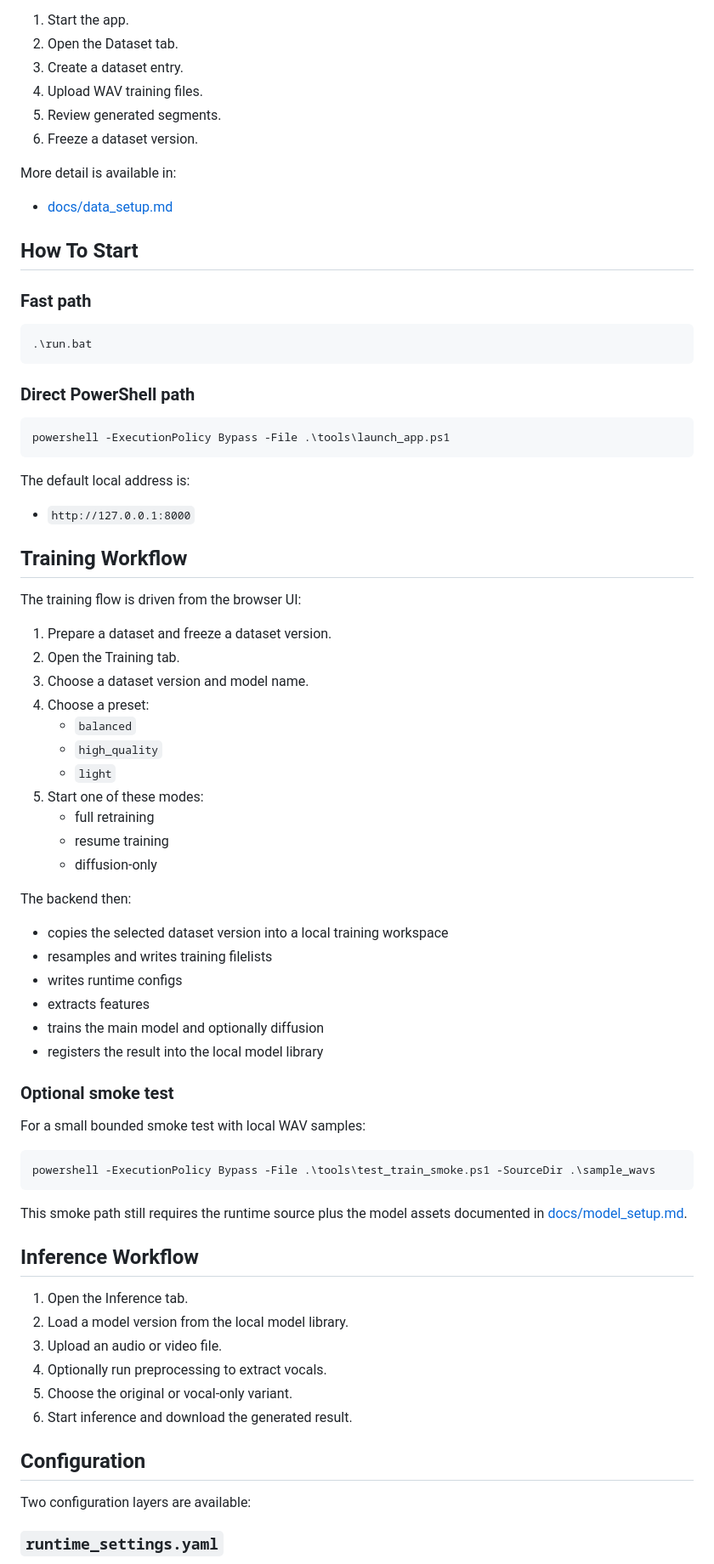
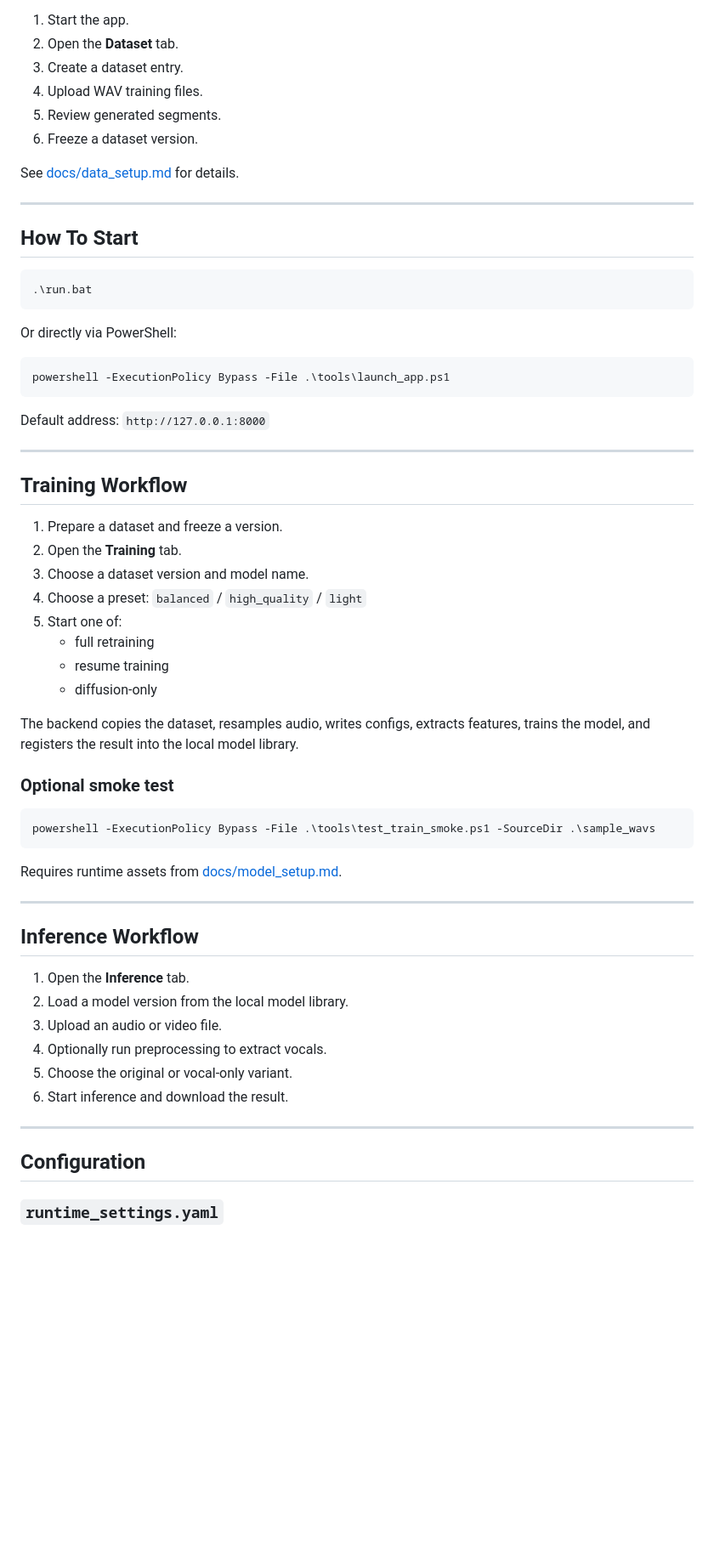
Before and after one commit to liuivan615/voice-clone-gpu, a Markdown page: README.md, the part around one of its changes. Shown at 85% size. Drawn GitHub-style; blank space fills up the shorter version.

````diff
--- a/README.md
+++ b/README.md
@@ -112,80 +128,67 @@ The normal workflow is:
 
 1. Start the app.
-2. Open the Dataset tab.
+2. Open the **Dataset** tab.
 3. Create a dataset entry.
 4. Upload WAV training files.
 5. Review generated segments.
 6. Freeze a dataset version.
 
-More detail is available in:
+See [docs/data_setup.md](docs/data_setup.md) for details.
 
-- [docs/data_setup.md](docs/data_setup.md)
+---
 
 ## How To Start
-
-### Fast path
 
 ```powershell
 .\run.bat
 ```
 
-### Direct PowerShell path
+Or directly via PowerShell:
 
 ```powershell
 powershell -ExecutionPolicy Bypass -File .\tools\launch_app.ps1
 ```
 
-The default local address is:
+Default address: `http://127.0.0.1:8000`
 
-- `http://127.0.0.1:8000`
+---
 
 ## Training Workflow
 
-The training flow is driven from the browser UI:
-
-1. Prepare a dataset and freeze a dataset version.
-2. Open the Training tab.
+1. Prepare a dataset and freeze a version.
+2. Open the **Training** tab.
 3. Choose a dataset version and model name.
-4. Choose a preset:
-   - `balanced`
-   - `high_quality`
-   - `light`
-5. Start one of these modes:
+4. Choose a preset: `balanced` / `high_quality` / `light`
+5. Start one of:
    - full retraining
    - resume training
    - diffusion-only
 
-The backend then:
-
-- copies the selected dataset version into a local training workspace
-- resamples and writes training filelists
-- writes runtime configs
-- extracts features
-- trains the main model and optionally diffusion
-- registers the result into the local model library
+The backend copies the dataset, resamples audio, writes configs, extracts features, trains the model,
+and registers the result into the local model library.
 
 ### Optional smoke test
-
-For a small bounded smoke test with local WAV samples:
 
 ```powershell
 powershell -ExecutionPolicy Bypass -File .\tools\test_train_smoke.ps1 -SourceDir .\sample_wavs
 ```
 
-This smoke path still requires the runtime source plus the model assets documented in [docs/model_setup.md](docs/model_setup.md).
+Requires runtime assets from [docs/model_setup.md](docs/model_setup.md).
+
+---
 
 ## Inference Workflow
 
-1. Open the Inference tab.
+1. Open the **Inference** tab.
 2. Load a model version from the local model library.
 3. Upload an audio or video file.
 4. Optionally run preprocessing to extract vocals.
 5. Choose the original or vocal-only variant.
-6. Start inference and download the generated result.
+6. Start inference and download the result.
+
+---
 
 ## Configuration
 
-Two configuration layers are available:
-
 ### `runtime_settings.yaml`
 
````
Also changed, not shown: other parts of README.md (+54 -61 lines).
